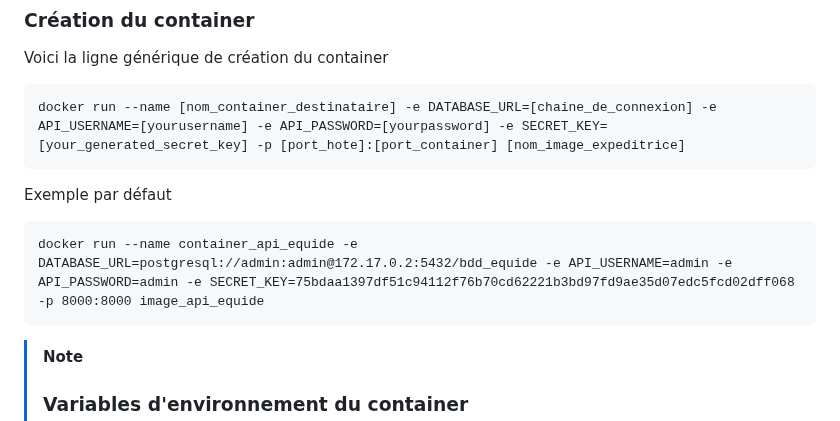
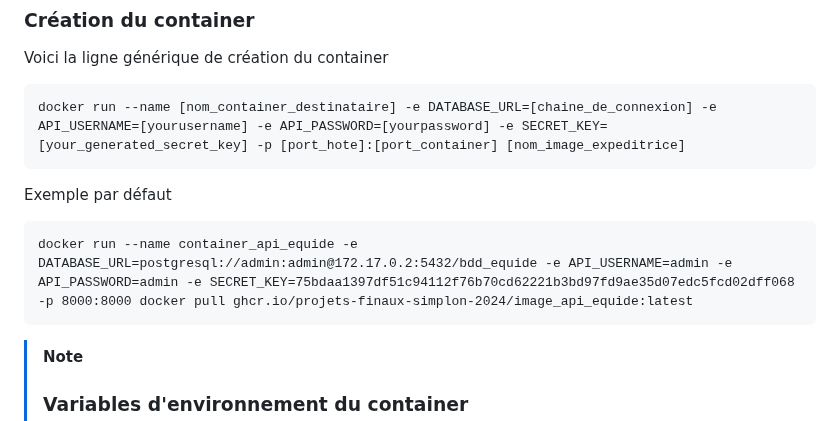
Before and after one commit to Projets-finaux-Simplon-2024/api_equide, a Markdown page: README.md, the part around the change. Rendered like a GitHub page.

Commit message:
docs(api_equide): correction chaine de connexion

````diff
--- a/README.md
+++ b/README.md
@@ -27,7 +27,7 @@ docker run --name [nom_container_destinataire] -e DATABASE_URL=[chaine_de_connex
 
 Exemple par défaut
 ```
-docker run --name container_api_equide -e DATABASE_URL=postgresql://admin:admin@172.17.0.2:5432/bdd_equide -e API_USERNAME=admin -e API_PASSWORD=admin -e SECRET_KEY=75bdaa1397df51c94112f76b70cd62221b3bd97fd9ae35d07edc5fcd02dff068 -p 8000:8000 image_api_equide
+docker run --name container_api_equide -e DATABASE_URL=postgresql://admin:admin@172.17.0.2:5432/bdd_equide -e API_USERNAME=admin -e API_PASSWORD=admin -e SECRET_KEY=75bdaa1397df51c94112f76b70cd62221b3bd97fd9ae35d07edc5fcd02dff068 -p 8000:8000 docker pull ghcr.io/projets-finaux-simplon-2024/image_api_equide:latest
 ```
 
 > [!NOTE]
````
